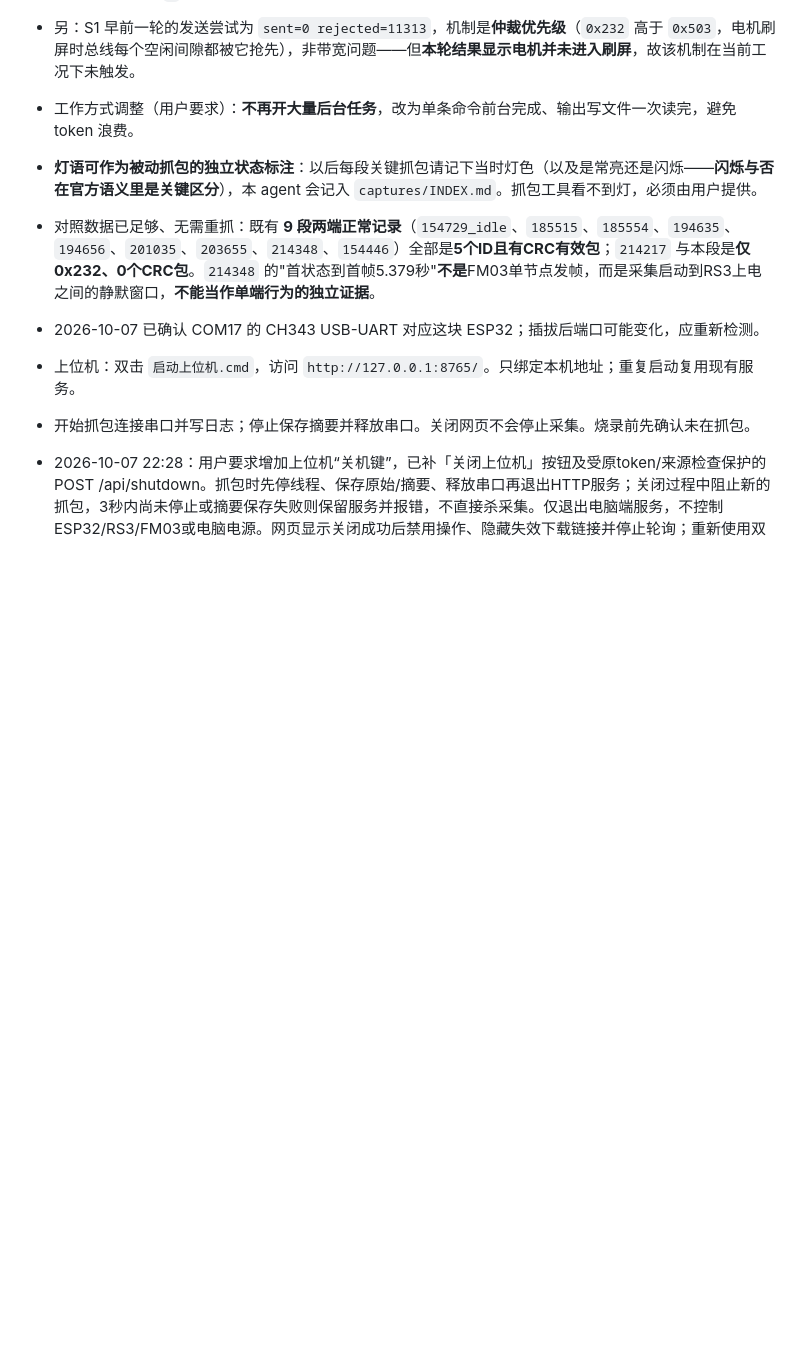
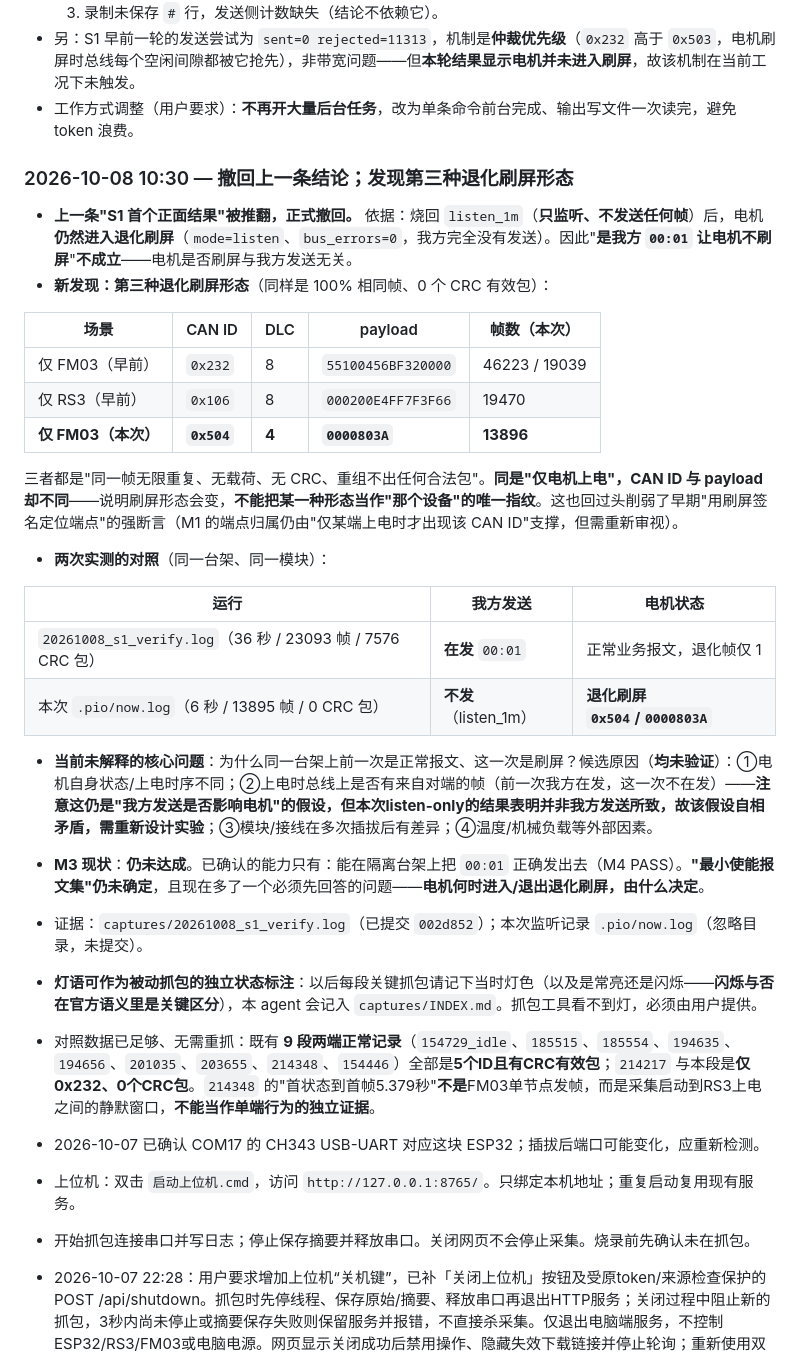
Before and after one commit to ndpyzwy-0w0/DJI-FM03-can, a Markdown page: HANDOFF.md, the part around the change. Drawn GitHub-style; blank space fills up the shorter version.

```diff
--- a/HANDOFF.md
+++ b/HANDOFF.md
@@ -222,6 +222,30 @@
   3. 录制未保存 `#` 行，发送侧计数缺失（结论不依赖它）。
 - 另：S1 早前一轮的发送尝试为 `sent=0 rejected=11313`，机制是**仲裁优先级**（`0x232` 高于 `0x503`，电机刷屏时总线每个空闲间隙都被它抢先），非带宽问题——但**本轮结果显示电机并未进入刷屏**，故该机制在当前工况下未触发。
 - 工作方式调整（用户要求）：**不再开大量后台任务**，改为单条命令前台完成、输出写文件一次读完，避免 token 浪费。
+
+### 2026-10-08 10:30 — **撤回上一条结论**；发现第三种退化刷屏形态
+
+- **上一条"S1 首个正面结果"被推翻，正式撤回。** 依据：烧回 `listen_1m`（**只监听、不发送任何帧**）后，电机**仍然进入退化刷屏**（`mode=listen`、`bus_errors=0`，我方完全没有发送）。因此"**是我方 `00:01` 让电机不刷屏**"**不成立**——电机是否刷屏与我方发送无关。
+- **新发现：第三种退化刷屏形态**（同样是 100% 相同帧、0 个 CRC 有效包）：
+
+| 场景 | CAN ID | DLC | payload | 帧数（本次） |
+|---|---|---|---|---|
+| 仅 FM03（早前） | `0x232` | 8 | `55100456BF320000` | 46223 / 19039 |
+| 仅 RS3（早前） | `0x106` | 8 | `000200E4FF7F3F66` | 19470 |
+| **仅 FM03（本次）** | **`0x504`** | **4** | **`0000803A`** | **13896** |
+
+  三者都是"同一帧无限重复、无载荷、无 CRC、重组不出任何合法包"。**同是"仅电机上电"，CAN ID 与 payload 却不同**——说明刷屏形态会变，**不能把某一种形态当作"那个设备"的唯一指纹**。这也回过头削弱了早期"用刷屏签名定位端点"的强断言（M1 的端点归属仍由"仅某端上电时才出现该 CAN ID"支撑，但需重新审视）。
+
+- **两次实测的对照**（同一台架、同一模块）：
+
+| 运行 | 我方发送 | 电机状态 |
+|---|---|---|
+| `20261008_s1_verify.log`（36 秒 / 23093 帧 / 7576 CRC 包） | **在发** `00:01` | 正常业务报文，退化帧仅 1 |
+| 本次 `.pio/now.log`（6 秒 / 13895 帧 / 0 CRC 包） | **不发**（listen_1m） | **退化刷屏 `0x504`/`0000803A`** |
+
+- **当前未解释的核心问题**：为什么同一台架上前一次是正常报文、这一次是刷屏？候选原因（**均未验证**）：①电机自身状态/上电时序不同；②上电时总线上是否有来自对端的帧（前一次我方在发，这一次不在发）——**注意这仍是"我方发送是否影响电机"的假设，但本次listen-only的结果表明并非我方发送所致，故该假设自相矛盾，需重新设计实验**；③模块/接线在多次插拔后有差异；④温度/机械负载等外部因素。
+- **M3 现状**：**仍未达成**。已确认的能力只有：能在隔离台架上把 `00:01` 正确发出去（M4 PASS）。**"最小使能报文集"仍未确定**，且现在多了一个必须先回答的问题——**电机何时进入/退出退化刷屏，由什么决定**。
+- 证据：`captures/20261008_s1_verify.log`（已提交 `002d852`）；本次监听记录 `.pio/now.log`（忽略目录，未提交）。
 - **灯语可作为被动抓包的独立状态标注**：以后每段关键抓包请记下当时灯色（以及是常亮还是闪烁——**闪烁与否在官方语义里是关键区分**），本 agent 会记入 `captures/INDEX.md`。抓包工具看不到灯，必须由用户提供。
 - 对照数据已足够、无需重抓：既有 **9 段两端正常记录**（`154729_idle`、`185515`、`185554`、`194635`、`194656`、`201035`、`203655`、`214348`、`154446`）全部是**5个ID且有CRC有效包**；`214217` 与本段是**仅0x232、0个CRC包**。`214348` 的"首状态到首帧5.379秒"**不是**FM03单节点发帧，而是采集启动到RS3上电之间的静默窗口，**不能当作单端行为的独立证据**。
 
```
Also changed, not shown: WORK_LOG.md (+18 -0 lines).
